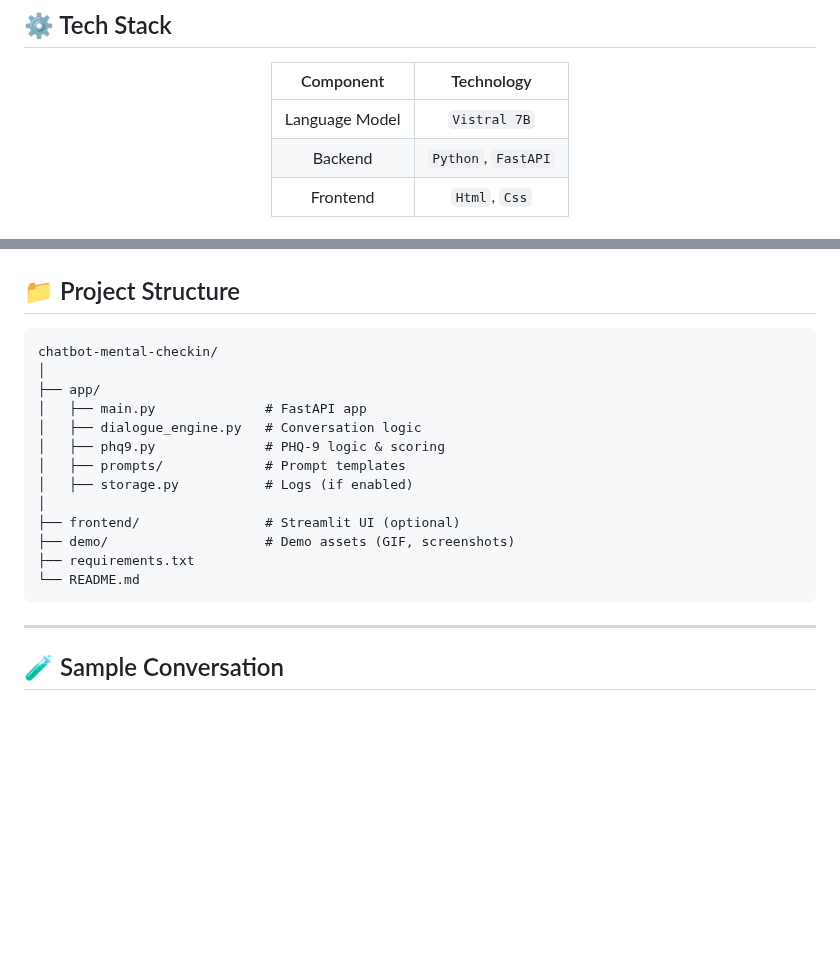
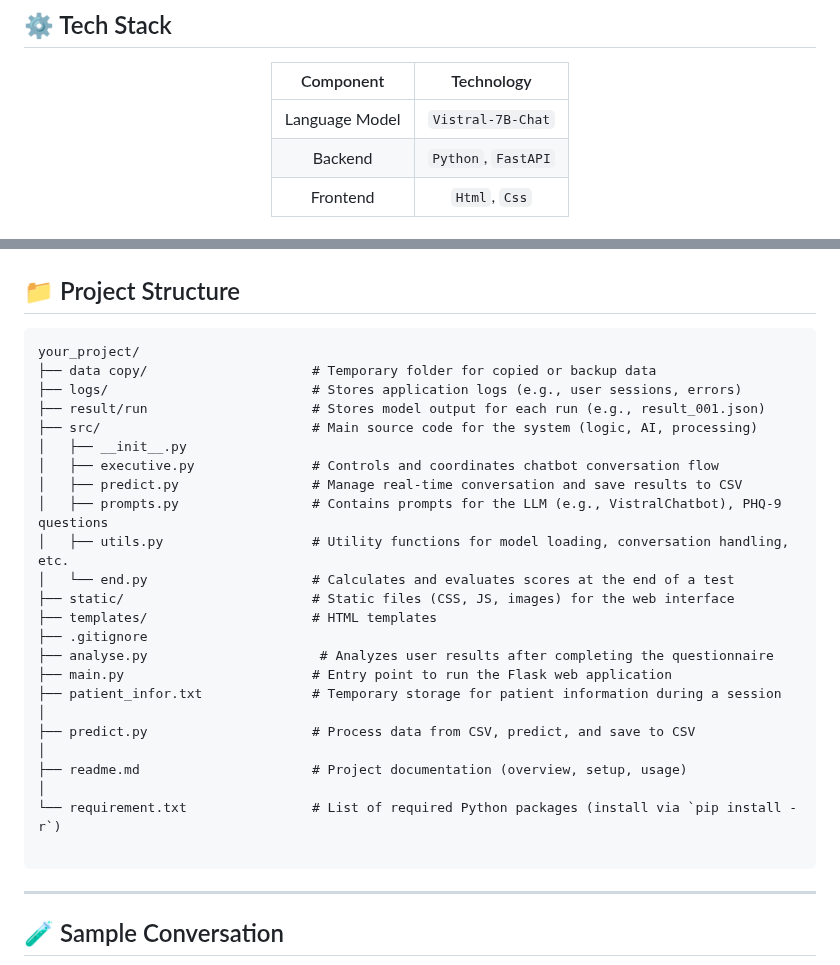
Before and after one commit to VinhAlth/chatbot-mental-checkin, a Markdown page: readme.md, 2 parts joined by grey strips. GitHub-like rendering; blank space fills up the shorter version.

````diff
--- a/readme.md
+++ b/readme.md
@@ -49,7 +49,7 @@ This chatbot guides users through the **PHQ-9 questionnaire**, a standard clinic
 
 | Component         | Technology                 |
 |:----------------:|:--------------------------:|
-| Language Model   | `Vistral 7B`               |
+| Language Model   | `Vistral-7B-Chat`               |
 | Backend          | `Python`, `FastAPI`        |
 | Frontend         | `Html`, `Css`              |
 
@@ -72,19 +72,30 @@ Open your browser and visit: [http://localhost:8000](http://localhost:8000)
 ## 📁 Project Structure
 
 ```
-chatbot-mental-checkin/
+your_project/
+├── data copy/                     # Temporary folder for copied or backup data
+├── logs/                          # Stores application logs (e.g., user sessions, errors)
+├── result/run                     # Stores model output for each run (e.g., result_001.json)
+├── src/                           # Main source code for the system (logic, AI, processing)
+│   ├── __init__.py
+│   ├── executive.py               # Controls and coordinates chatbot conversation flow
+│   ├── predict.py                 # Manage real-time conversation and save results to CSV
+│   ├── prompts.py                 # Contains prompts for the LLM (e.g., VistralChatbot), PHQ-9 questions
+│   ├── utils.py                   # Utility functions for model loading, conversation handling, etc.
+│   └── end.py                     # Calculates and evaluates scores at the end of a test
+├── static/                        # Static files (CSS, JS, images) for the web interface
+├── templates/                     # HTML templates
+├── .gitignore
+├── analyse.py                      # Analyzes user results after completing the questionnaire
+├── main.py                        # Entry point to run the Flask web application
+├── patient_infor.txt              # Temporary storage for patient information during a session
 │
-├── app/
-│   ├── main.py              # FastAPI app
-│   ├── dialogue_engine.py   # Conversation logic
-│   ├── phq9.py              # PHQ-9 logic & scoring
-│   ├── prompts/             # Prompt templates
-│   ├── storage.py           # Logs (if enabled)
+├── predict.py                     # Process data from CSV, predict, and save to CSV
 │
-├── frontend/                # Streamlit UI (optional)
-├── demo/                    # Demo assets (GIF, screenshots)
-├── requirements.txt
-└── README.md
+├── readme.md                      # Project documentation (overview, setup, usage)
+│
+└── requirement.txt                # List of required Python packages (install via `pip install -r`)
+
 ```
 
 ---
````
